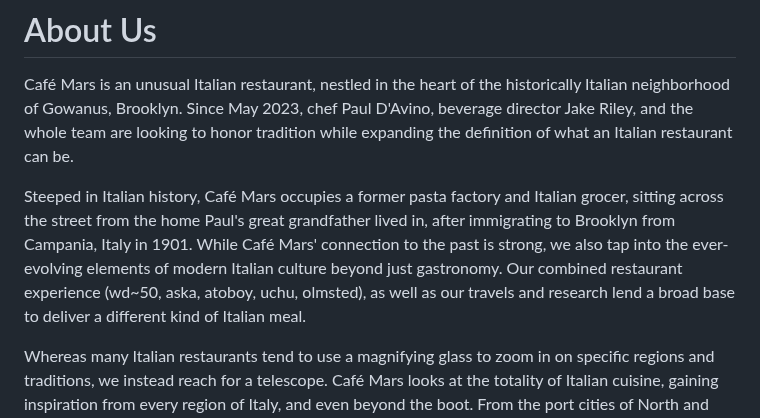
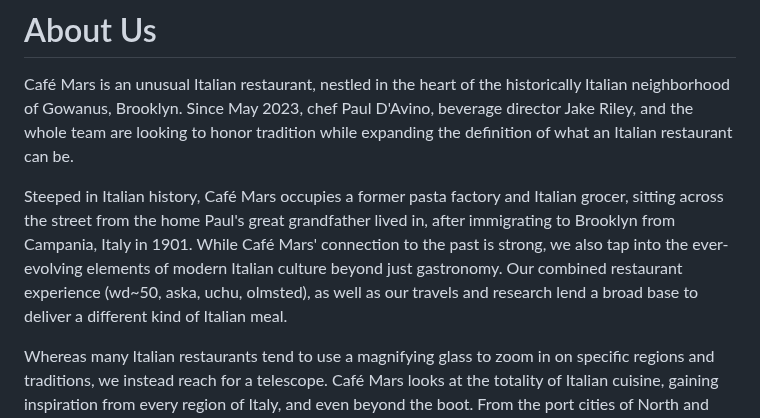
Before and after one commit to cafemarsbk/cafemars, a Markdown page: src/pages/about.md, the part around the change. GitHub-like rendering.

Commit message:
TinaCMS content update

```diff
--- a/src/pages/about.md
+++ b/src/pages/about.md
@@ -9,7 +9,7 @@ mainImage: /photos/fulltable1.jpg
 
 Café Mars is an unusual Italian restaurant, nestled in the heart of the historically Italian neighborhood of Gowanus, Brooklyn. Since May 2023, chef Paul D'Avino, beverage director Jake Riley, and the whole team are looking to honor tradition while expanding the definition of what an Italian restaurant can be.
 
-Steeped in Italian history, Café Mars occupies a former pasta factory and Italian grocer, sitting across the street from the home Paul's great grandfather lived in, after immigrating to Brooklyn from Campania, Italy in 1901. While Café Mars' connection to the past is strong, we also tap into the ever-evolving elements of modern Italian culture beyond just gastronomy. Our combined restaurant experience (wd\~50, aska, atoboy, uchu, olmsted), as well as our travels and research lend a broad base to deliver a different kind of Italian meal.
+Steeped in Italian history, Café Mars occupies a former pasta factory and Italian grocer, sitting across the street from the home Paul's great grandfather lived in, after immigrating to Brooklyn from Campania, Italy in 1901. While Café Mars' connection to the past is strong, we also tap into the ever-evolving elements of modern Italian culture beyond just gastronomy. Our combined restaurant experience (wd\~50, aska, uchu, olmsted), as well as our travels and research lend a broad base to deliver a different kind of Italian meal.
 
 Whereas many Italian restaurants tend to use a magnifying glass to zoom in on specific regions and traditions, we instead reach for a telescope. Café Mars looks at the totality of Italian cuisine, gaining inspiration from every region of Italy, and even beyond the boot. From the port cities of North and South America, to the Itameshi cuisine of Japan, the universal love of Italian cooking has seen it travel to every corner of the world, and reinterpreted wherever it went. That's our Italy. Be it food or drink, our menus shine a light on overlooked classics and unexpected flavors that aim to reframe what it means to go out for Italian.
 
```
